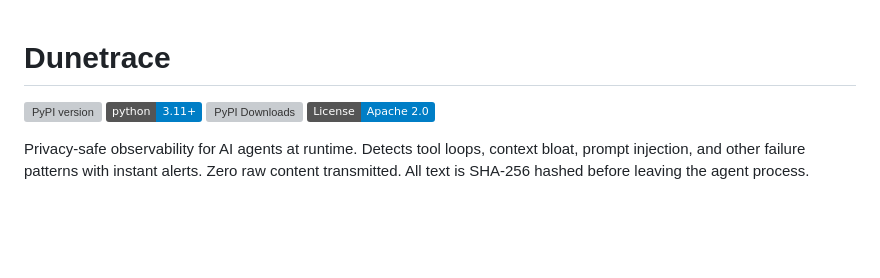
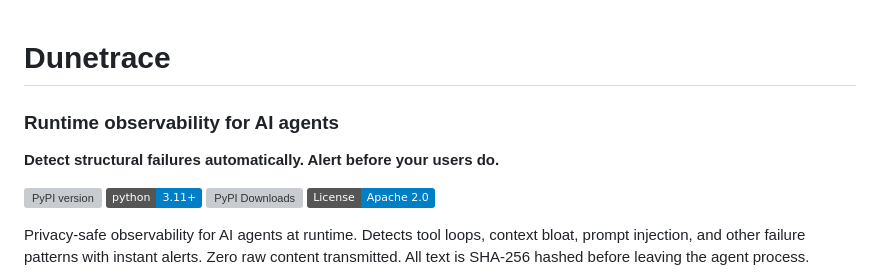
Before and after one commit to dunetrace/dunetrace, a Markdown page: README.md, the part around the change. GitHub-like rendering; badges without logos; blank space fills up the shorter version; grey boxes are pictures that could not be loaded.

Commit message:
update readme title

```diff
--- a/README.md
+++ b/README.md
@@ -1,4 +1,7 @@
 # Dunetrace
+
+### Runtime observability for AI agents
+**Detect structural failures automatically. Alert before your users do.**
 
 [![PyPI version](https://img.shields.io/pypi/v/dunetrace.svg)](https://pypi.org/project/dunetrace/)
 [![Python versions](https://img.shields.io/badge/python-3.11+-blue.svg)](https://pypi.org/project/dunetrace/)
```
